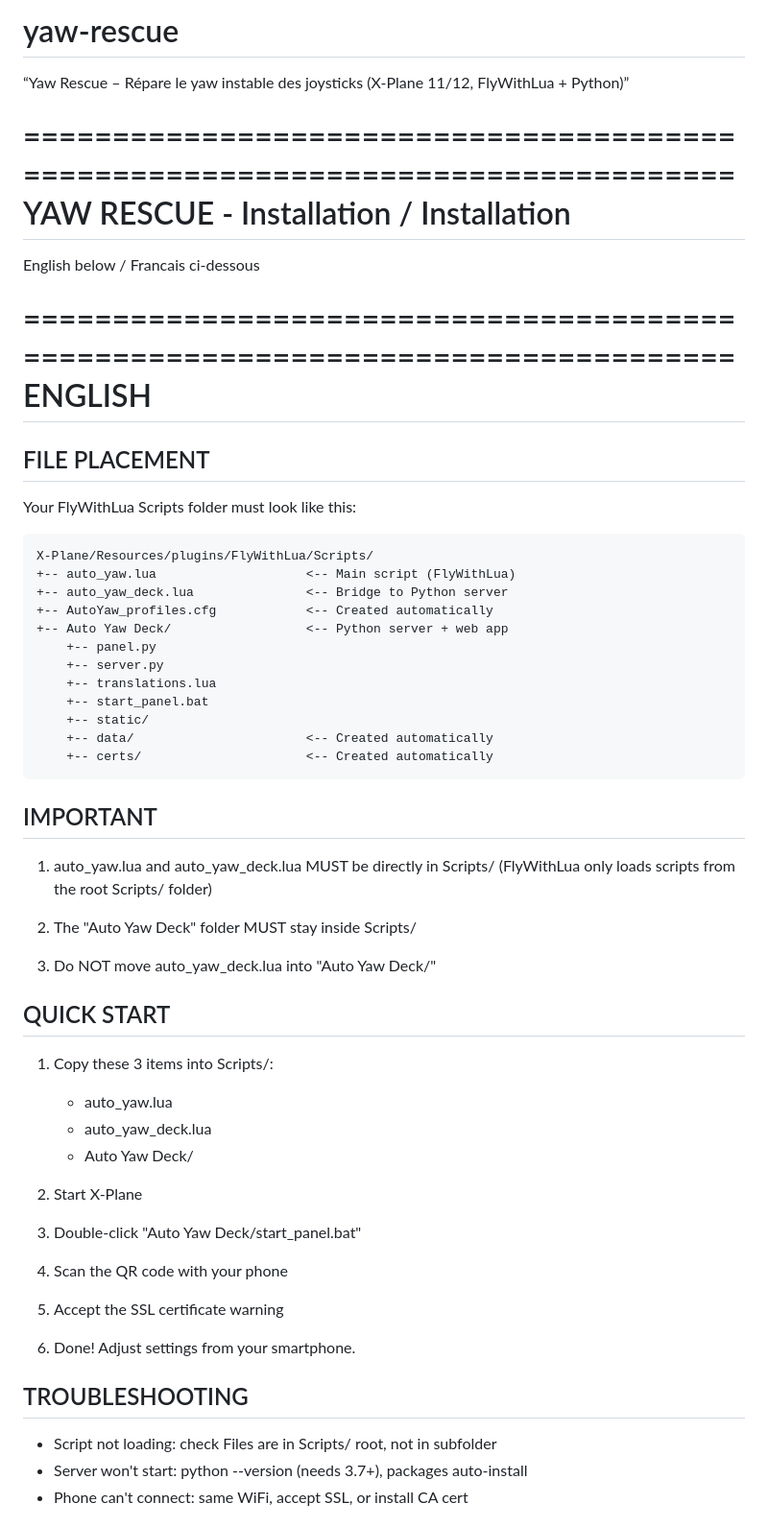
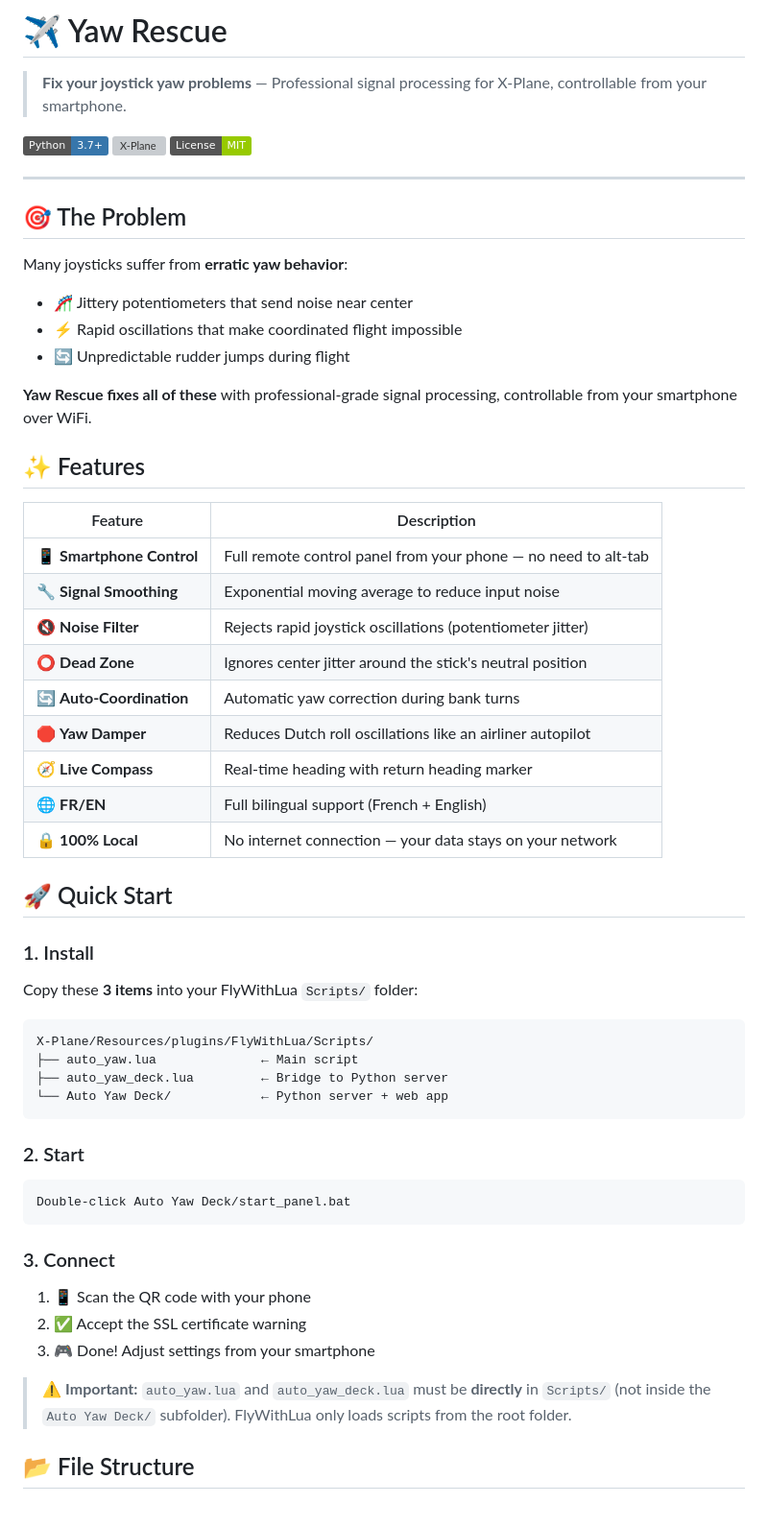
Before and after one commit to nonodev38/yaw-rescue, a Markdown page: README.md, the part around one of its changes. Shown at 96% size. Drawn GitHub-style; badges without logos; grey boxes are pictures that could not be loaded.

Commit message:
Revise README for improved clarity and structure
Updated README to enhance clarity and organization, added features and troubleshooting sections.

````diff
--- a/README.md
+++ b/README.md
@@ -1,66 +1,63 @@
-# yaw-rescue
-“Yaw Rescue – Répare le yaw instable des joysticks (X‑Plane 11/12, FlyWithLua + Python)”
+# ✈️ Yaw Rescue
 
-================================================================================
-  YAW RESCUE - Installation / Installation
-================================================================================
+> **Fix your joystick yaw problems** — Professional signal processing for X-Plane, controllable from your smartphone.
 
-English below / Francais ci-dessous
+![Python](https://img.shields.io/badge/Python-3.7+-3776AB?style=flat&logo=python&logoColor=white)
+![X-Plane](https://img.shields.io/badge/X--Plane-11%2F12-000000?style=flat)
+![License](https://img.shields.io/badge/License-MIT-green)
 
-================================================================================
-  ENGLISH
-================================================================================
+---
 
-  FILE PLACEMENT
-  --------------
+## 🎯 The Problem
 
-  Your FlyWithLua Scripts folder must look like this:
+Many joysticks suffer from **erratic yaw behavior**:
 
-    X-Plane/Resources/plugins/FlyWithLua/Scripts/
-    +-- auto_yaw.lua                    <-- Main script (FlyWithLua)
-    +-- auto_yaw_deck.lua               <-- Bridge to Python server
-    +-- AutoYaw_profiles.cfg            <-- Created automatically
-    +-- Auto Yaw Deck/                  <-- Python server + web app
-        +-- panel.py
-        +-- server.py
-        +-- translations.lua
-        +-- start_panel.bat
-        +-- static/
-        +-- data/                       <-- Created automatically
-        +-- certs/                      <-- Created automatically
+- 🎢 Jittery potentiometers that send noise near center
+- ⚡ Rapid oscillations that make coordinated flight impossible
+- 🔄 Unpredictable rudder jumps during flight
 
-  IMPORTANT
-  ---------
+**Yaw Rescue fixes all of these** with professional-grade signal processing, controllable from your smartphone over WiFi.
 
-  1. auto_yaw.lua and auto_yaw_deck.lua MUST be directly in Scripts/
-     (FlyWithLua only loads scripts from the root Scripts/ folder)
+## ✨ Features
 
-  2. The "Auto Yaw Deck" folder MUST stay inside Scripts/
+| Feature | Description |
+|---------|-------------|
+| 📱 **Smartphone Control** | Full remote control panel from your phone — no need to alt-tab |
+| 🔧 **Signal Smoothing** | Exponential moving average to reduce input noise |
+| 🔇 **Noise Filter** | Rejects rapid joystick oscillations (potentiometer jitter) |
+| ⭕ **Dead Zone** | Ignores center jitter around the stick's neutral position |
+| 🔄 **Auto-Coordination** | Automatic yaw correction during bank turns |
+| 🛑 **Yaw Damper** | Reduces Dutch roll oscillations like an airliner autopilot |
+| 🧭 **Live Compass** | Real-time heading with return heading marker |
+| 🌐 **FR/EN** | Full bilingual support (French + English) |
+| 🔒 **100% Local** | No internet connection — your data stays on your network |
 
-  3. Do NOT move auto_yaw_deck.lua into "Auto Yaw Deck/"
+## 🚀 Quick Start
 
-  QUICK START
-  -----------
+### 1. Install
 
-  1. Copy these 3 items into Scripts/:
-     - auto_yaw.lua
-     - auto_yaw_deck.lua
-     - Auto Yaw Deck/
+Copy these **3 items** into your FlyWithLua `Scripts/` folder:
 
-  2. Start X-Plane
+```
+X-Plane/Resources/plugins/FlyWithLua/Scripts/
+├── auto_yaw.lua              ← Main script
+├── auto_yaw_deck.lua         ← Bridge to Python server
+└── Auto Yaw Deck/            ← Python server + web app
+```
 
-  3. Double-click "Auto Yaw Deck/start_panel.bat"
+### 2. Start
 
-  4. Scan the QR code with your phone
+```
+Double-click Auto Yaw Deck/start_panel.bat
+```
 
-  5. Accept the SSL certificate warning
+### 3. Connect
 
-  6. Done! Adjust settings from your smartphone.
+1. 📱 Scan the QR code with your phone
+2. ✅ Accept the SSL certificate warning
+3. 🎮 Done! Adjust settings from your smartphone
 
-  TROUBLESHOOTING
-  ---------------
+> ⚠️ **Important:** `auto_yaw.lua` and `auto_yaw_deck.lua` must be **directly** in `Scripts/` (not inside the `Auto Yaw Deck/` subfolder). FlyWithLua only loads scripts from the root folder.
 
-  - Script not loading: check Files are in Scripts/ root, not in subfolder
-  - Server won't start: python --version (needs 3.7+), packages auto-install
-  - Phone can't connect: same WiFi, accept SSL, or install CA cert
+## 📂 File Structure
 
````
Also changed, not shown: other parts of README.md (+102 -41 lines).
